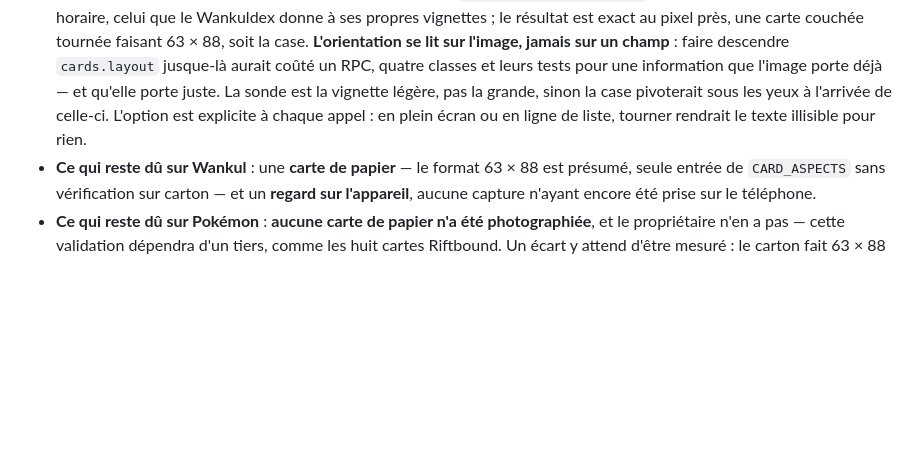
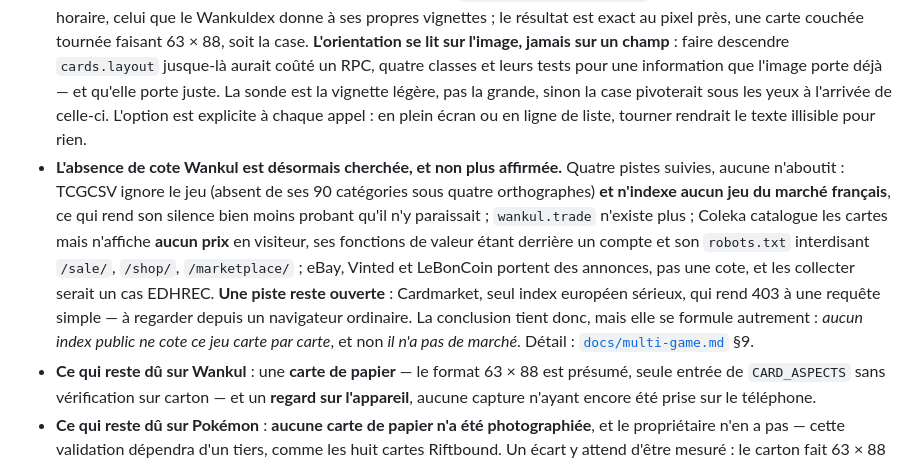
Before and after one commit to Lelio88/DeckHand, a Markdown page: CLAUDE.md, the part around the change. Drawn GitHub-style; blank space fills up the shorter version.

```diff
--- a/CLAUDE.md
+++ b/CLAUDE.md
@@ -140,6 +140,7 @@ cd api && .venv/Scripts/python push_auth_config.py             # --verifier pour
 - **Les Terrains : un quart de tour, deux maquettes — et la conclusion précédente était l'inverse.** Un seul quart de tour horaire redresse les 146, vérifié en les regardant toutes. Ce que l'image moyenne montrait — deux jeux de bandeaux symétriques — venait des deux **maquettes** (bloc de texte à 0,1700→0,4150 sur 77 cartes, à 0,6300→0,8750 sur 69) et non de deux sens de rotation ; le demi-tour conditionnel ajouté pour « recoller » la moyenne **introduisait** le résidu qu'il croyait supprimer, et trois tentatives s'y sont épuisées. Les deux maquettes ne sont pas un demi-tour l'une de l'autre — 0,045 d'écart —, ce qui oblige à deux cadres là où la reconnaissance essaie déjà les deux quarts de tour. Elles se lisent sur l'image (force des traits × platitude des bandeaux ; pire cas 1,28, les douze plus serrés vérifiés à l'œil). **Une leçon de méthode** : le gabarit vertical repris sur 812 cartes au lieu de 11 est *moins bon* (1,04 % d'annonces fausses contre 0,84 %) — il mord sur le pavé de texte, identique partout. Un échantillon plus grand ne fait pas un meilleur gabarit. Détail : [`docs/multi-game.md`](./docs/multi-game.md) §9.
 - **Les vignettes Wankul sont hébergées, et c'est la seule source dans ce cas.** Le CDN de l'éditeur refuse de servir ses images à qui que ce soit ; l'accord couvrant l'hébergement, les 958 rendus sont versés dans le bucket `card-art` en deux paliers — 1 916 objets, 65,1 Mio — et `art_crop_url` pointe dessus. **Aucune ligne de Dart n'a été écrite** : le chemin calque celui de Scryfall (`/normal/` ↔ `/small/`), que `previewCardImage` sait déjà échanger pour charger une vignette légère avant la grande. L'URL est **dérivée d'`illustration_id`**, donc l'ingestion la recalcule sans rien demander au bucket — sans quoi une prochaine course l'aurait fait retomber sur le CDN bloqué. Un défaut trouvé en regardant ce qui avait été versé : une boîte fixe de 146 × 204 écrasait les 146 Terrains, qui sont couchés — deux proportions pour la même carte, posées l'une sur l'autre sans transition. Le palier léger contraint désormais le **plus grand côté**.
 - **Une case de classeur tourne les cartes couchées, et le défaut était antérieur à Wankul.** Trouvé en composant une page depuis les images réellement servies : une case est debout (0,72), une carte couchée fait 1,4, et `BoxFit.cover` en jetait les deux tiers pour n'en montrer qu'une bande mi-illustration mi-texte. Riftbound en souffrait depuis toujours — 210 cartes concernées, 64 champs de bataille et 146 Terrains. `CardImage.uprightInCell` applique un quart de tour anti-horaire, celui que le Wankuldex donne à ses propres vignettes ; le résultat est exact au pixel près, une carte couchée tournée faisant 63 × 88, soit la case. **L'orientation se lit sur l'image, jamais sur un champ** : faire descendre `cards.layout` jusque-là aurait coûté un RPC, quatre classes et leurs tests pour une information que l'image porte déjà — et qu'elle porte juste. La sonde est la vignette légère, pas la grande, sinon la case pivoterait sous les yeux à l'arrivée de celle-ci. L'option est explicite à chaque appel : en plein écran ou en ligne de liste, tourner rendrait le texte illisible pour rien.
+- **L'absence de cote Wankul est désormais cherchée, et non plus affirmée.** Quatre pistes suivies, aucune n'aboutit : TCGCSV ignore le jeu (absent de ses 90 catégories sous quatre orthographes) **et n'indexe aucun jeu du marché français**, ce qui rend son silence bien moins probant qu'il n'y paraissait ; `wankul.trade` n'existe plus ; Coleka catalogue les cartes mais n'affiche **aucun prix** en visiteur, ses fonctions de valeur étant derrière un compte et son `robots.txt` interdisant `/sale/`, `/shop/`, `/marketplace/` ; eBay, Vinted et LeBonCoin portent des annonces, pas une cote, et les collecter serait un cas EDHREC. **Une piste reste ouverte** : Cardmarket, seul index européen sérieux, qui rend 403 à une requête simple — à regarder depuis un navigateur ordinaire. La conclusion tient donc, mais elle se formule autrement : *aucun index public ne cote ce jeu carte par carte*, et non *il n'a pas de marché*. Détail : [`docs/multi-game.md`](./docs/multi-game.md) §9.
 - **Ce qui reste dû sur Wankul** : une **carte de papier** — le format 63 × 88 est présumé, seule entrée de `CARD_ASPECTS` sans vérification sur carton — et un **regard sur l'appareil**, aucune capture n'ayant encore été prise sur le téléphone.
 - **Ce qui reste dû sur Pokémon** : **aucune carte de papier n'a été photographiée**, et le propriétaire n'en a pas — cette validation dépendra d'un tiers, comme les huit cartes Riftbound. Un écart y attend d'être mesuré : le carton fait 63 × 88 mm (0,7159) quand le rendu TCGdex fait 600 × 825 (0,7273), 1,6 % — les fenêtres de #28 ayant été mesurées sur les rendus, elles peuvent glisser d'environ 1 % en hauteur sur une photo. Trop peu pour manquer une illustration, assez pour valoir la vérification.
 - **Ce qui reste dû sur Yu-Gi-Oh** : le carton, **mais le propriétaire n'a aucune carte de ce jeu** — validation indisponible ici, pas tâche en attente. Le trou est plus étroit qu'il n'y paraît : le défaut de réduction révélé par le carton Riftbound vivait dans du code partagé sans paramètre de jeu, et l'orientation ne concerne que les jeux imprimant en travers, ce que Yu-Gi-Oh ne fait pas.
```
Also changed, not shown: docs/multi-game.md (+23 -1 lines).
